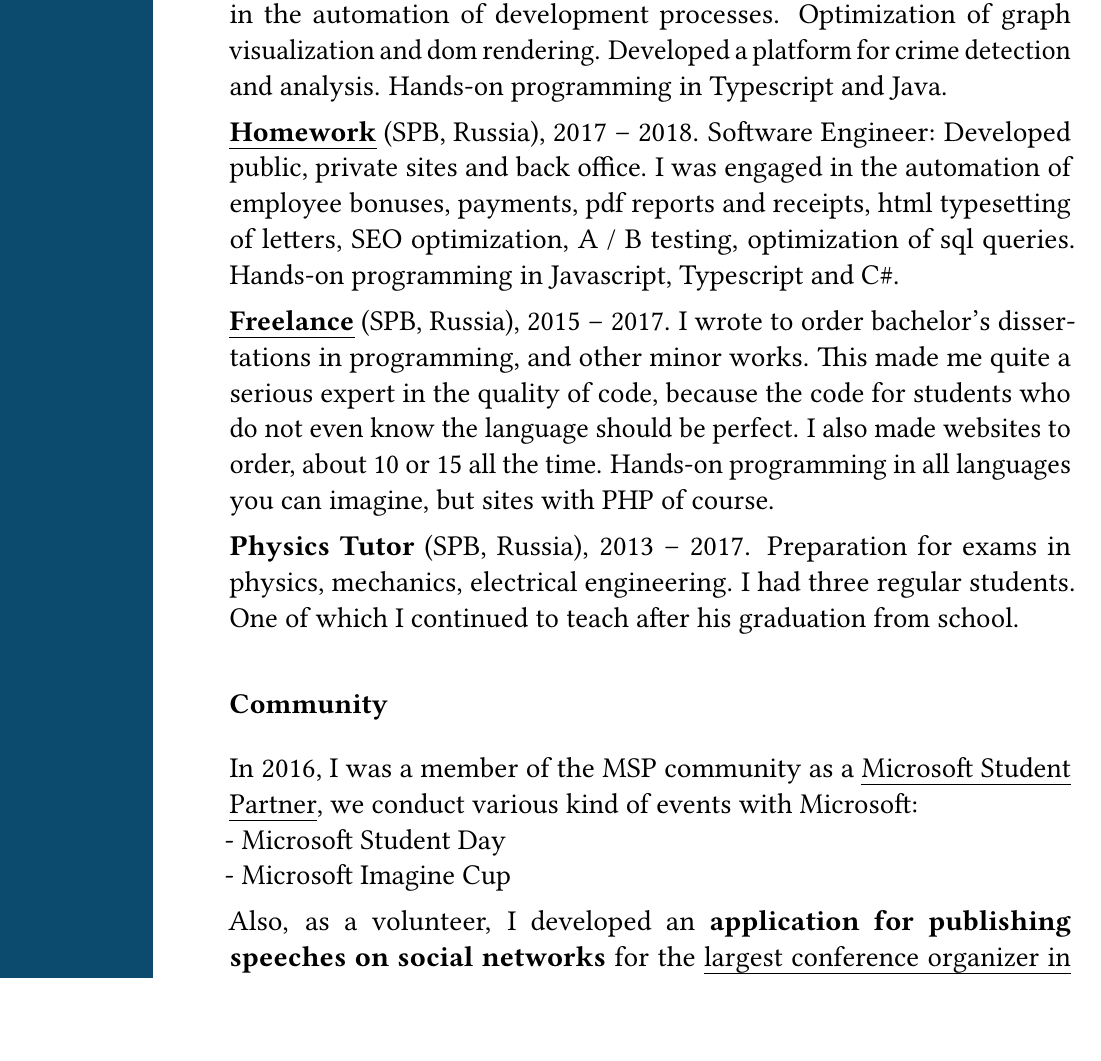
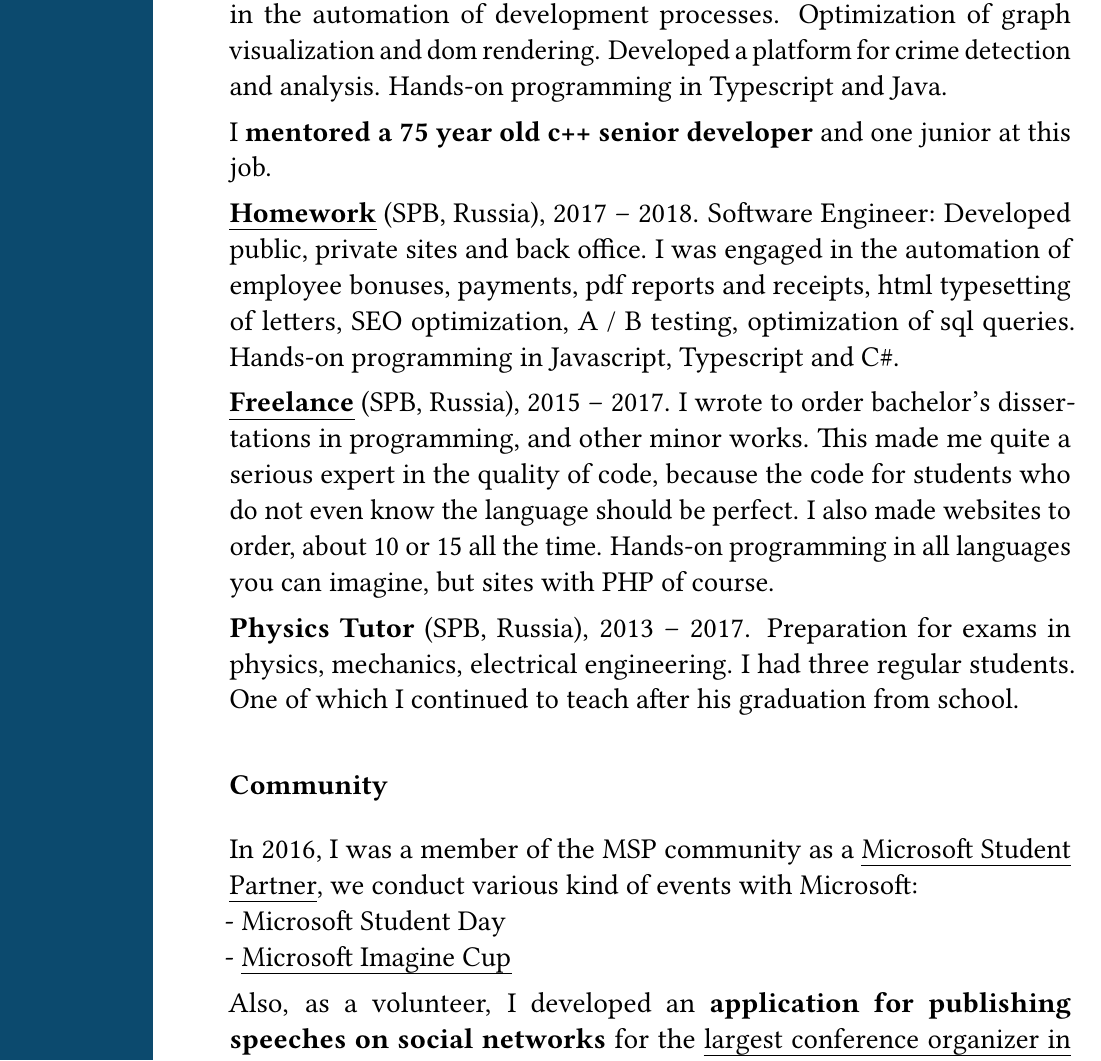
Before and after one commit to NikitaIT/cv, a LaTeX CV (resume-boring.tex): part of page 7 of 11, cut so that both start at the same text, the shorter picture padded with empty space. Compiled offline with pdfLaTeX.

Commit message:
Updates from Overleaf

```diff
--- a/resume-boring.tex
+++ b/resume-boring.tex
@@ -202,6 +202,8 @@ Software Engineer:
 Was engaged in the automation of development processes. Optimization of graph visualization and dom rendering. Developed a platform for crime detection and analysis.
 Hands-on programming in Typescript and Java.
 
+I \textbf{mentored a 75 year old c++ senior developer} and one junior at this job.
+
 \textbf{\href{https://homework.ru}{Homework}} (SPB, Russia), 2017 -- 2018.
 Software Engineer:
 Developed public, private sites and back office. I was engaged in the automation of employee bonuses, payments, pdf reports and receipts, html typesetting of letters, SEO optimization, A / B testing, optimization of sql queries.
@@ -219,7 +221,7 @@ I had three regular students. One of which I continued to teach after his gradua
 
 In 2016, I was a member of the MSP community as a \href{https://studentambassadors.microsoft.com/en-en}{Microsoft Student Partner}, we conduct various kind of events with Microsoft:
 \newline - Microsoft Student Day
-\newline - Microsoft Imagine Cup
+\newline - \href{https://imaginecup.microsoft.com/en-us/Events}{Microsoft Imagine Cup}
 
 Also, as a volunteer, I developed an \textbf{application for publishing speeches on social networks} for the \href{https://jugru.org/en/}{largest conference organizer in Russia (jug.ru)}:
 \newline - \href{https://holyjs.ru/en/}{HolyJS},
```
